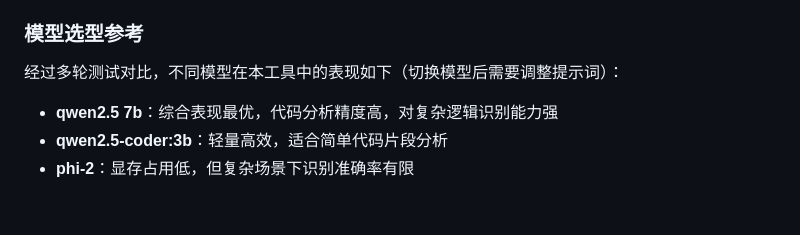
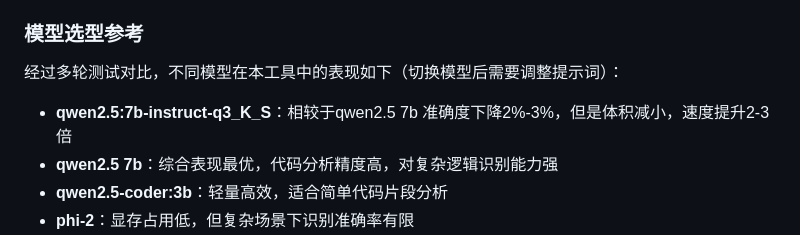
Before and after one commit to hmx222/JScanner2, a Markdown page: README.md, the part around the change. GitHub-like rendering; blank space fills up the shorter version.

```diff
--- a/README.md
+++ b/README.md
@@ -149,7 +149,7 @@ https://market.aliyun.com/xinxuan/application/miniapps?spm=a2c4g.11186623.nav-v2
 ### 模型选型参考
 
 经过多轮测试对比，不同模型在本工具中的表现如下（切换模型后需要调整提示词）：
-
+- **qwen2.5:7b-instruct-q3_K_S**：相较于qwen2.5 7b 准确度下降2%-3%，但是体积减小，速度提升2-3倍
 - **qwen2.5 7b**：综合表现最优，代码分析精度高，对复杂逻辑识别能力强
 - **qwen2.5-coder:3b**：轻量高效，适合简单代码片段分析
 - **phi-2**：显存占用低，但复杂场景下识别准确率有限
```
